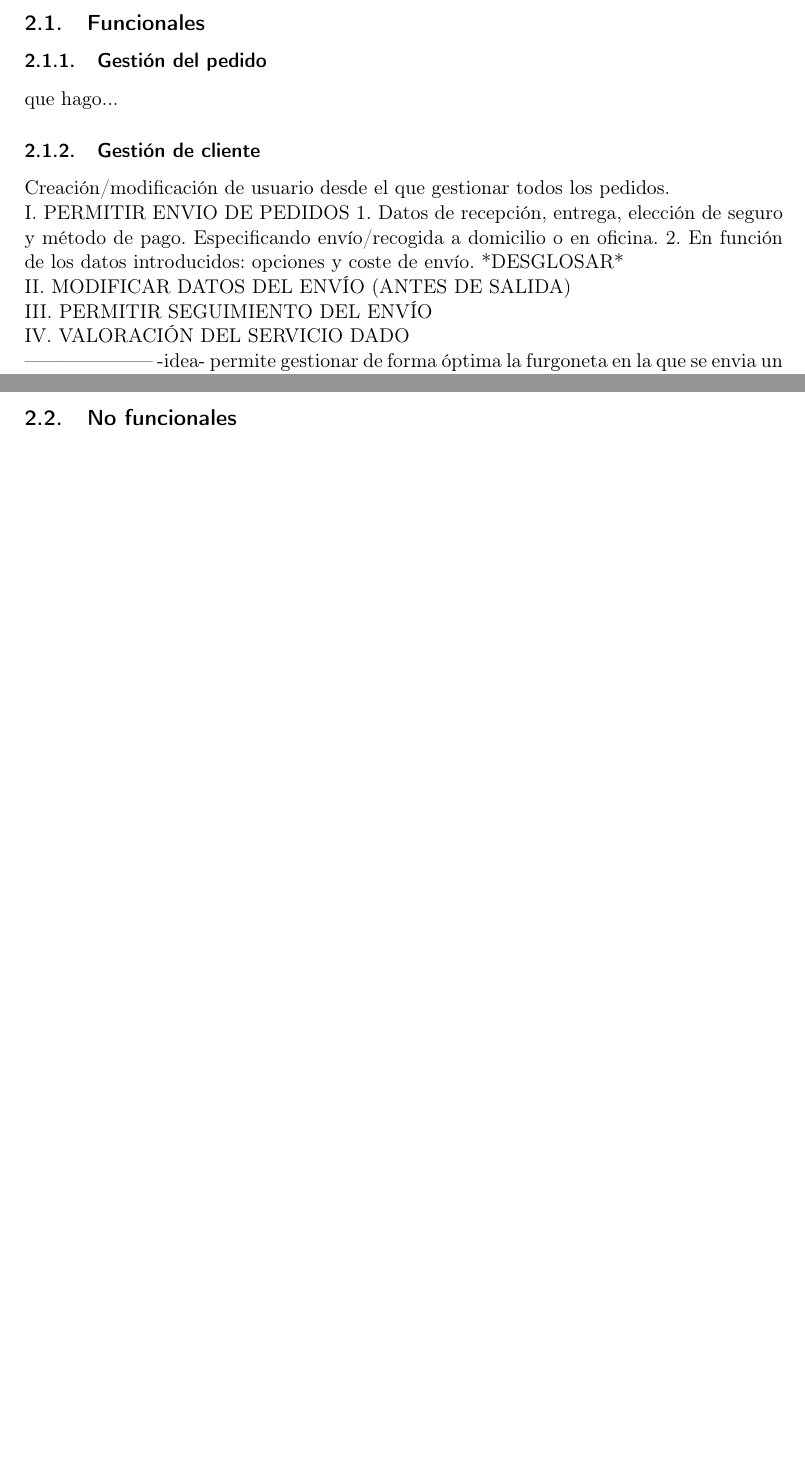
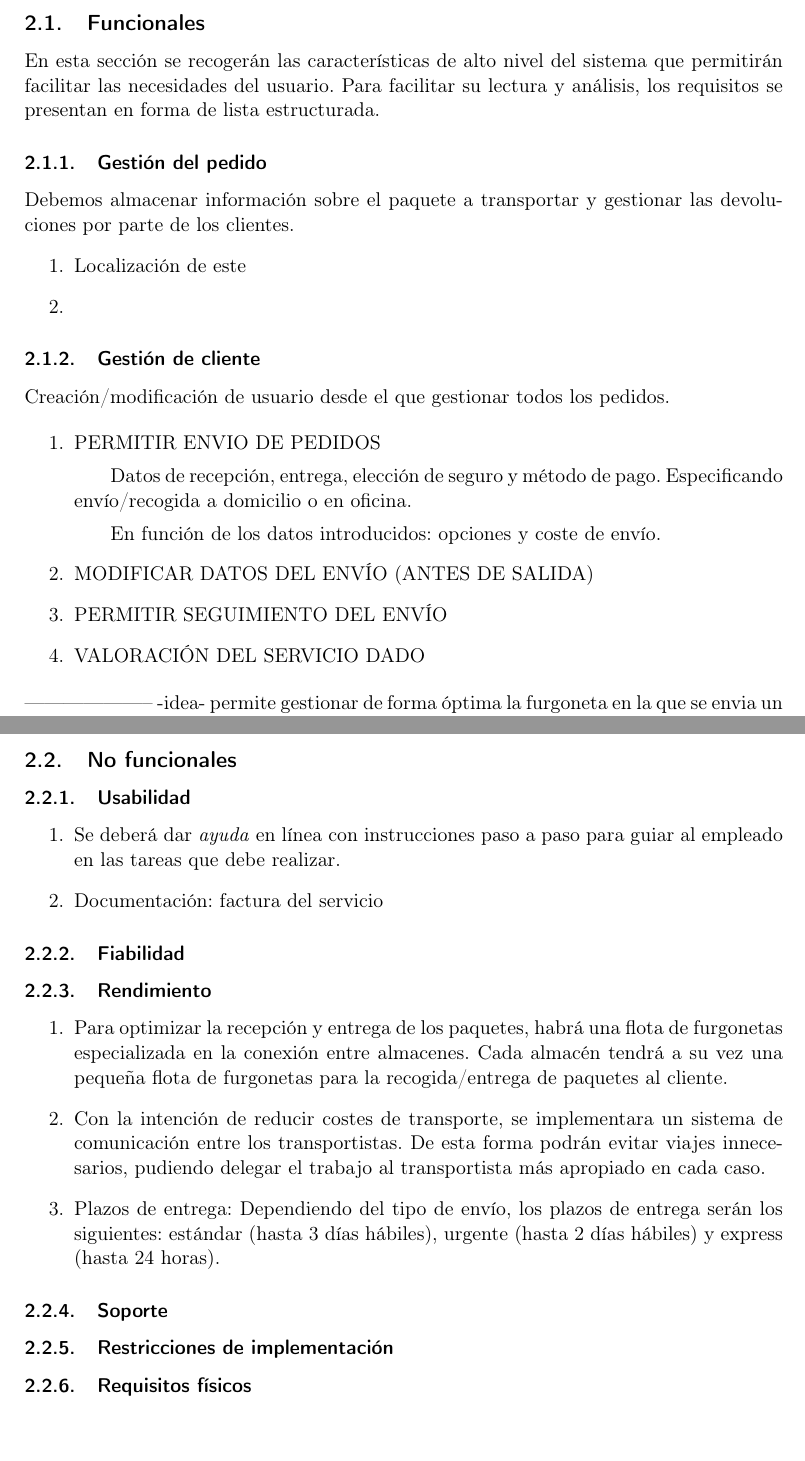
Before and after one commit to sergiocgdl/FIS, a LaTeX document (plantillas/latex-individual/plantillaEjemploSimplificada.tex): two parts of pages 4 and 5 of 7, joined at a grey line, cut so that both start at the same text, the shorter picture padded with empty space. Compiled offline with pdfLaTeX.

Commit message:
Requisitos

```diff
--- a/plantillas/latex-individual/plantillaEjemploSimplificada.tex
+++ b/plantillas/latex-individual/plantillaEjemploSimplificada.tex
@@ -59,25 +59,25 @@ El sistema software a desarrollar está destinado a la gestión de una empresa d
 
 \section{Requisitos}
 \subsection{Funcionales}
+En esta sección se recogerán las características de alto nivel del sistema que permitirán facilitar las necesidades del usuario. Para facilitar su lectura y análisis, los requisitos se presentan en forma de lista estructurada.
 \subsubsection{Gestión del pedido}
-que hago...
+Debemos almacenar información sobre el paquete a transportar y gestionar las devoluciones por parte de los clientes.
+\begin{enumerate}
+	\item Localización de este
+	\item
+\end{enumerate}
 
 \subsubsection{Gestión de cliente}
 Creación/modificación de usuario desde el que gestionar todos los pedidos.
 
-I. PERMITIR ENVIO DE PEDIDOS
-1. Datos de recepción, entrega, elección de seguro y método de pago. Especificando envío/recogida a domicilio o en oficina.
-2. En función de los datos introducidos: opciones y coste de envío.
-*DESGLOSAR*
-
-II. MODIFICAR DATOS DEL ENVÍO (ANTES DE SALIDA)
-
-III. PERMITIR SEGUIMIENTO DEL ENVÍO
-
-IV. VALORACIÓN DEL SERVICIO DADO
-
-
-
+\begin{enumerate}
+	\item PERMITIR ENVIO DE PEDIDOS
+	\subitem Datos de recepción, entrega, elección de seguro y método de pago. Especificando envío/recogida a domicilio o en oficina.
+	\subitem En función de los datos introducidos: opciones y coste de envío.
+	\item MODIFICAR DATOS DEL ENVÍO (ANTES DE SALIDA)
+	\item PERMITIR SEGUIMIENTO DEL ENVÍO
+	\item VALORACIÓN DEL SERVICIO DADO
+\end{enumerate}
 
 
 
@@ -86,8 +86,28 @@ IV. VALORACIÓN DEL SERVICIO DADO
 -idea- el sistema permite recoger las valoraciones de los usuarios para mejorar la gestión.
 \newpage
 \subsection{No funcionales}
+\subsubsection{Usabilidad}
+\begin{enumerate}
+	\item Se deberá dar \textit{ayuda} en línea con instrucciones paso a paso para guiar al empleado en las tareas que debe realizar.
+	\item Documentación: factura del servicio
+\end{enumerate}
+\subsubsection{Fiabilidad}
 
+\subsubsection{Rendimiento}
+\begin{enumerate}
+	\item Para optimizar la recepción y entrega de los paquetes, habrá una flota de furgonetas especializada en la conexión entre almacenes. Cada almacén tendrá a su vez una pequeña flota de furgonetas para la recogida/entrega de paquetes al cliente.
+	\item Con la intención de reducir costes de transporte, se implementara un sistema de comunicación entre los transportistas. De esta forma podrán evitar viajes innecesarios, pudiendo delegar el trabajo al transportista más apropiado en cada caso.
+	\item Plazos de entrega: Dependiendo del tipo de envío, los plazos de entrega serán los siguientes: estándar (hasta 3 días hábiles), urgente (hasta 2 días hábiles) y express (hasta 24 horas).
+\end{enumerate}
+
+\subsubsection{Soporte}
+
+
+\subsubsection{Restricciones de implementación}
+
+\subsubsection{Requisitos físicos}
 \newpage
+
 \subsection{De información}
 
 \newpage
```
Also changed, not shown: plantillas/latex-individual/plantillaEjemploSimplificada.pdf, 4 other files.
